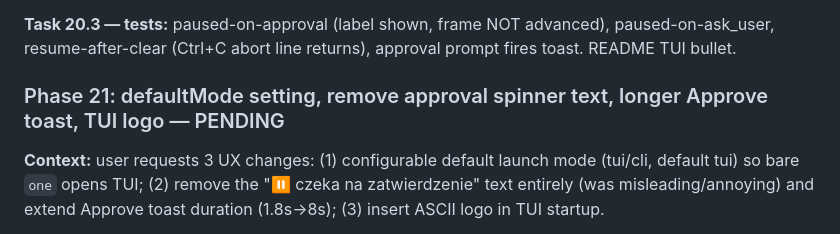
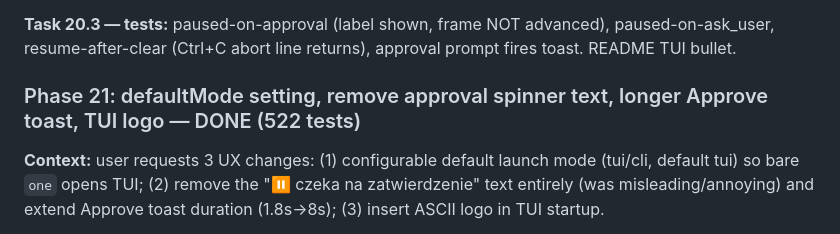
Before and after one commit to noxgle/one, a Markdown page: todo.md, the part around the change. Drawn GitHub-style.

Commit message:
todo: phase 21 done

```diff
--- a/todo.md
+++ b/todo.md
@@ -1140,7 +1140,7 @@ The model nests `path` INSIDE the edit dict instead of passing it top-level. The
 
 **Task 20.3 — tests:** paused-on-approval (label shown, frame NOT advanced), paused-on-ask_user, resume-after-clear (Ctrl+C abort line returns), approval prompt fires toast. README TUI bullet.
 
-### Phase 21: defaultMode setting, remove approval spinner text, longer Approve toast, TUI logo — PENDING
+### Phase 21: defaultMode setting, remove approval spinner text, longer Approve toast, TUI logo — DONE (522 tests)
 
 **Context:** user requests 3 UX changes: (1) configurable default launch mode (tui/cli, default tui) so bare `one` opens TUI; (2) remove the "⏸ czeka na zatwierdzenie" text entirely (was misleading/annoying) and extend Approve toast duration (1.8s→8s); (3) insert ASCII logo in TUI startup.
 
```
